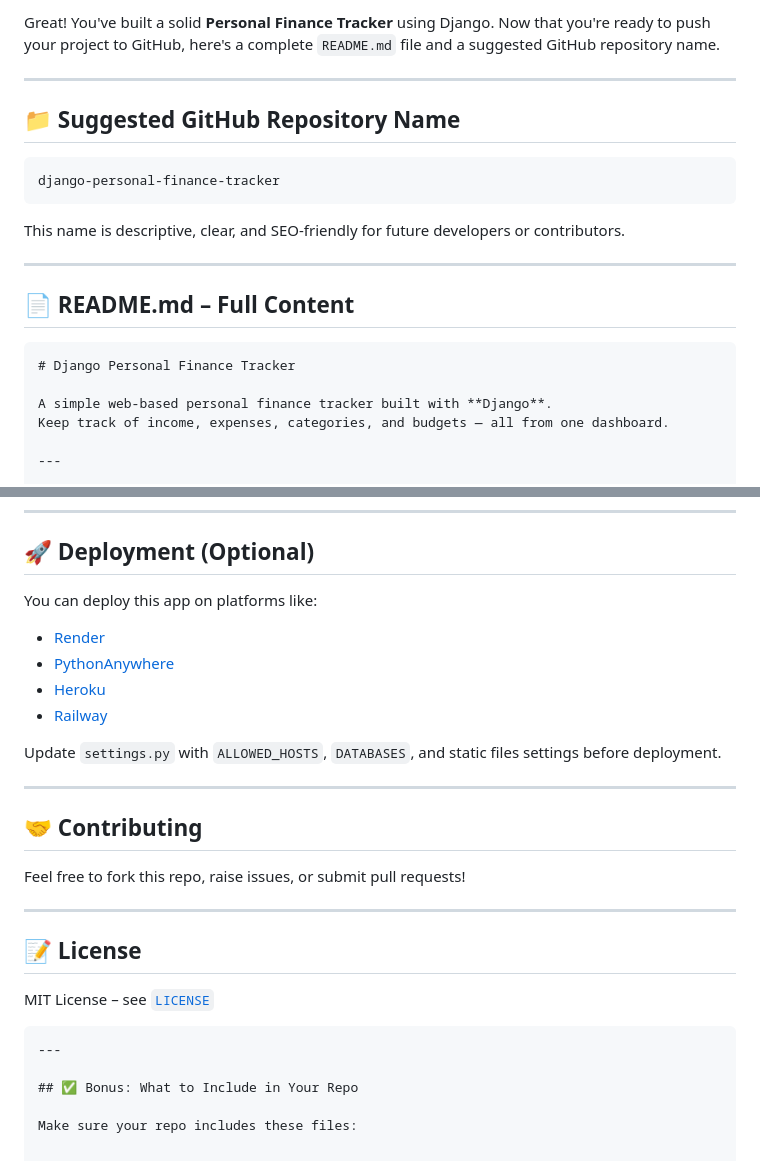
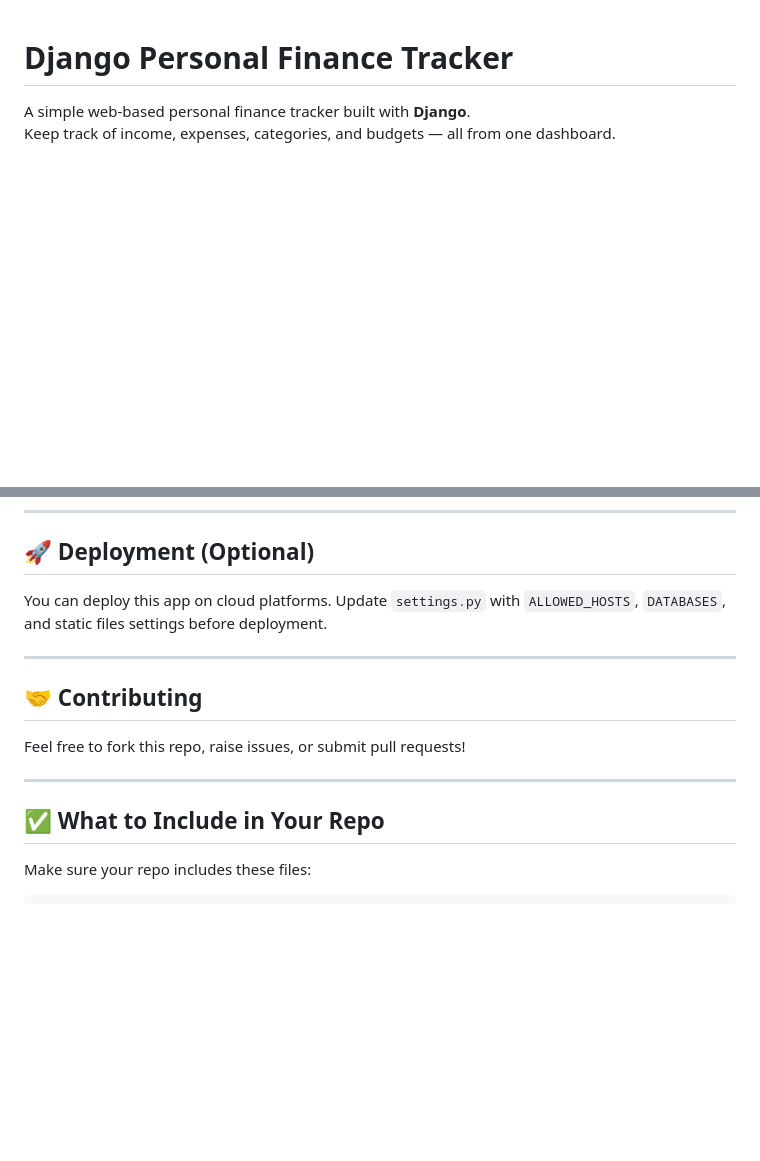
Before and after one commit to mehedibu2013/django-personal-finance-tracker, a Markdown page: README.md, 2 parts joined by grey strips. Rendered like a GitHub page; blank space fills up the shorter version.

````diff
--- a/README.md
+++ b/README.md
@@ -1,20 +1,3 @@
-Great! You've built a solid **Personal Finance Tracker** using Django. Now that you're ready to push your project to GitHub, here's a complete `README.md` file and a suggested GitHub repository name.
-
----
-
-## 📁 Suggested GitHub Repository Name
-
-```
-django-personal-finance-tracker
-```
-
-This name is descriptive, clear, and SEO-friendly for future developers or contributors.
-
----
-
-## 📄 README.md – Full Content
-
-```markdown
 # Django Personal Finance Tracker
 
 A simple web-based personal finance tracker built with **Django**.
@@ -135,12 +118,7 @@ python manage.py test
 
 ## 🚀 Deployment (Optional)
 
-You can deploy this app on platforms like:
-- [Render](https://render.com/)
-- [PythonAnywhere](https://www.pythonanywhere.com/)
-- [Heroku](https://heroku.com/)
-- [Railway](https://railway.app/)
-
+You can deploy this app on cloud platforms.
 Update `settings.py` with `ALLOWED_HOSTS`, `DATABASES`, and static files settings before deployment.
 
 ---
@@ -151,13 +129,7 @@ Feel free to fork this repo, raise issues, or submit pull requests!
 
 ---
 
-## 📝 License
-
-MIT License – see [`LICENSE`](LICENSE)
-```
----
-
-## ✅ Bonus: What to Include in Your Repo
+## ✅ What to Include in Your Repo
 
 Make sure your repo includes these files:
 
````
